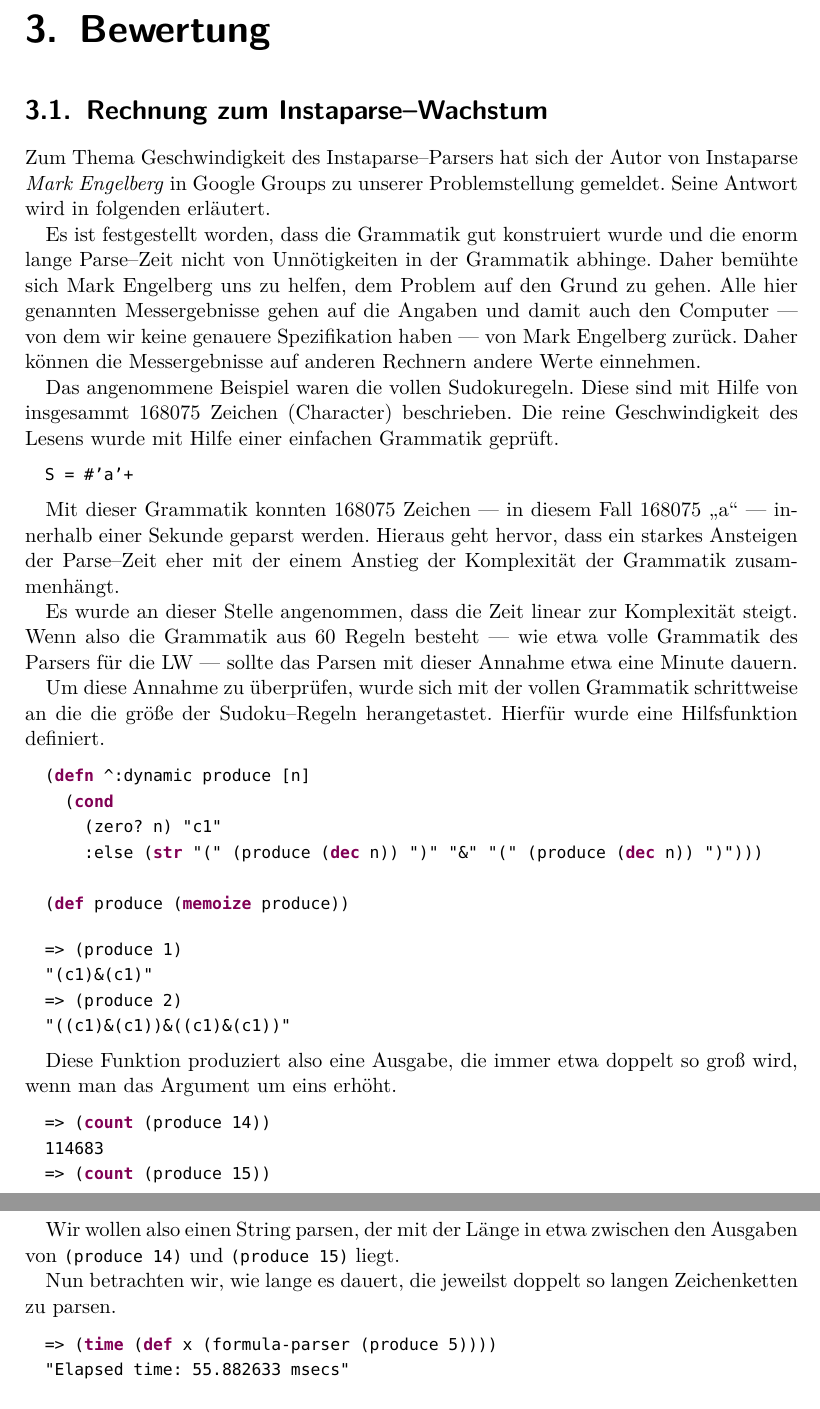
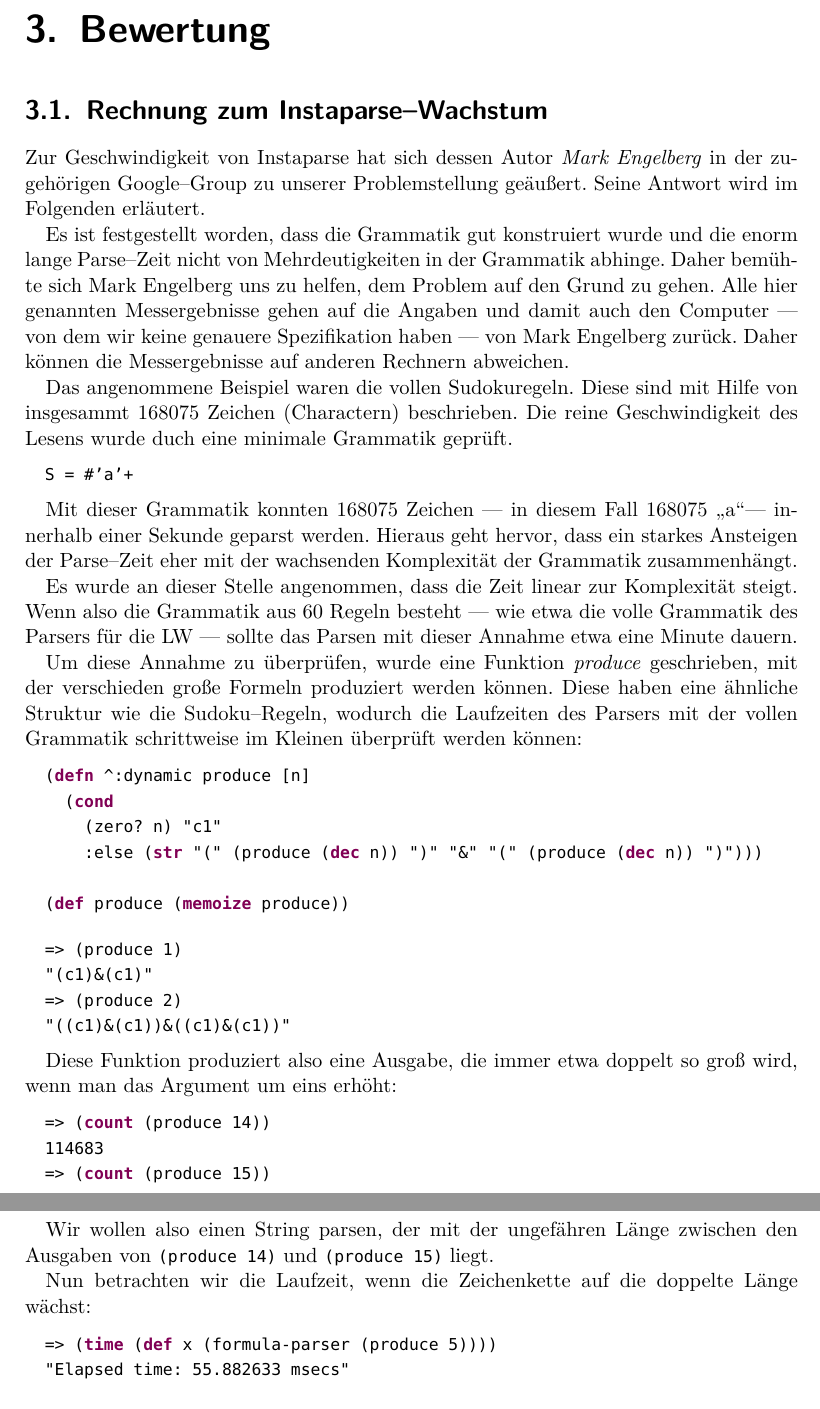
Before and after one commit to moerkb/logic-workbench, a LaTeX document (doc/technical-report.tex): two parts of pages 9 and 10 of 15, joined at a grey line, cut so that both start at the same text. Compiled offline with pdfLaTeX.

Commit message:
Korrektur Kapitel Bewertung

```diff
--- a/doc/technical-report.tex
+++ b/doc/technical-report.tex
@@ -258,21 +258,21 @@ Um aussagekräftige Messergebnisse zu erhalten, mussten repräsentative Formeln
 \chapter{Bewertung}
 \section{Rechnung zum Instaparse--Wachstum}
 
-Zum Thema Geschwindigkeit des Instaparse--Parsers hat sich der Autor von Instaparse \emph{Mark Engelberg} in Google Groups zu unserer Problemstellung gemeldet. Seine Antwort wird in folgenden erläutert.
+Zur Geschwindigkeit von Instaparse hat sich dessen Autor \emph{Mark Engelberg} in der zugehörigen Google--Group zu unserer Problemstellung geäußert. Seine Antwort wird im Folgenden erläutert.
 
-Es ist festgestellt worden, dass die Grammatik gut konstruiert wurde und die enorm lange Parse--Zeit nicht von Unnötigkeiten in der Grammatik abhinge. Daher bemühte sich Mark Engelberg uns zu helfen, dem Problem auf den Grund zu gehen. Alle hier genannten Messergebnisse gehen auf die Angaben und damit auch den Computer --- von dem wir keine genauere Spezifikation haben --- von Mark Engelberg zurück. Daher können die Messergebnisse auf anderen Rechnern andere Werte einnehmen.
+Es ist festgestellt worden, dass die Grammatik gut konstruiert wurde und die enorm lange Parse--Zeit nicht von Mehrdeutigkeiten in der Grammatik abhinge. Daher bemühte sich Mark Engelberg uns zu helfen, dem Problem auf den Grund zu gehen. Alle hier genannten Messergebnisse gehen auf die Angaben und damit auch den Computer --- von dem wir keine genauere Spezifikation haben --- von Mark Engelberg zurück. Daher können die Messergebnisse auf anderen Rechnern abweichen.
 
-Das angenommene Beispiel waren die vollen Sudokuregeln. Diese sind mit Hilfe von insgesammt 168075 Zeichen (Character) beschrieben. Die reine Geschwindigkeit des Lesens wurde mit Hilfe einer einfachen Grammatik geprüft.
+Das angenommene Beispiel waren die vollen Sudokuregeln. Diese sind mit Hilfe von insgesammt 168075 Zeichen (Charactern) beschrieben. Die reine Geschwindigkeit des Lesens wurde duch eine minimale Grammatik geprüft.
 
 \begin{lstlisting}
   S = #'a'+
 \end{lstlisting}
 
-Mit dieser Grammatik konnten 168075 Zeichen --- in diesem Fall 168075 \glqq{}a\grqq{} --- innerhalb einer Sekunde geparst werden. Hieraus geht hervor, dass ein starkes Ansteigen der Parse--Zeit eher mit der einem Anstieg der Komplexität der Grammatik zusammenhängt.
+Mit dieser Grammatik konnten 168075 Zeichen --- in diesem Fall 168075 \glqq a\grqq --- innerhalb einer Sekunde geparst werden. Hieraus geht hervor, dass ein starkes Ansteigen der Parse--Zeit eher mit der wachsenden Komplexität der Grammatik zusammenhängt.
 
-Es wurde an dieser Stelle angenommen, dass die Zeit linear zur Komplexität steigt. Wenn also die Grammatik aus 60 Regeln besteht --- wie etwa volle Grammatik des Parsers für die LW --- sollte das Parsen mit dieser Annahme etwa eine Minute dauern.
+Es wurde an dieser Stelle angenommen, dass die Zeit linear zur Komplexität steigt. Wenn also die Grammatik aus 60 Regeln besteht --- wie etwa die volle Grammatik des Parsers für die LW --- sollte das Parsen mit dieser Annahme etwa eine Minute dauern.
 
-Um diese Annahme zu überprüfen, wurde sich mit der vollen Grammatik schrittweise an die die größe der Sudoku--Regeln herangetastet. Hierfür wurde eine Hilfsfunktion definiert.
+Um diese Annahme zu überprüfen, wurde eine Funktion \emph{produce} geschrieben, mit der verschieden große Formeln produziert werden können. Diese haben eine ähnliche Struktur wie die Sudoku--Regeln, wodurch die Laufzeiten des Parsers mit der vollen Grammatik schrittweise im Kleinen überprüft werden können:
 
 \begin{lstlisting}
   (defn ^:dynamic produce [n]
@@ -290,7 +290,7 @@ Um diese Annahme zu überprüfen, wurde sich mit der vollen Grammatik schrittwei
   "((c1)&(c1))&((c1)&(c1))"
 \end{lstlisting}
 
-Diese Funktion produziert also eine Ausgabe, die immer etwa doppelt so groß wird, wenn man das Argument um eins erhöht.
+Diese Funktion produziert also eine Ausgabe, die immer etwa doppelt so groß wird, wenn man das Argument um eins erhöht:
 
 \begin{lstlisting}
   => (count (produce 14))
@@ -299,12 +299,11 @@ Diese Funktion produziert also eine Ausgabe, die immer etwa doppelt so groß wir
   229371
 \end{lstlisting}
 
-Wir wollen also einen String parsen, der mit der Länge in etwa zwischen den Ausgaben von \lstinline|(produce 14)| und \lstinline|(produce 15)| liegt.
+Wir wollen also einen String parsen, der mit der ungefähren Länge zwischen den Ausgaben von \lstinline|(produce 14)| und \lstinline|(produce 15)| liegt.
 
-Nun betrachten wir, wie lange es dauert, die jeweilst doppelt so langen Zeichenketten zu parsen.
+Nun betrachten wir die Laufzeit, wenn die Zeichenkette auf die doppelte Länge wächst:
 
 \begin{lstlisting}
   => (time (def x (formula-parser (produce 5))))
   "Elapsed time: 55.882633 msecs"
-\end{lstlisting}
 
```
Also changed, not shown: doc/technical-report.tex (9 more changed lines).
